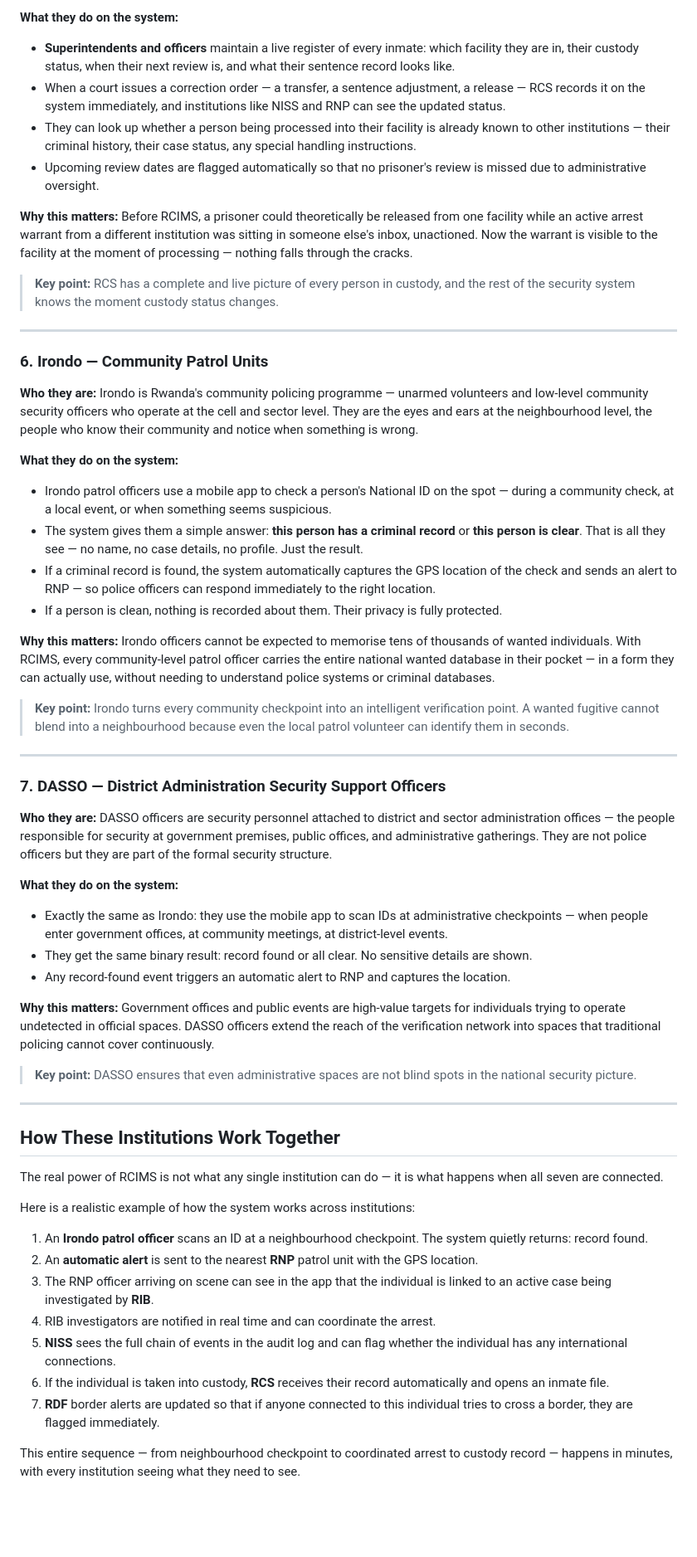
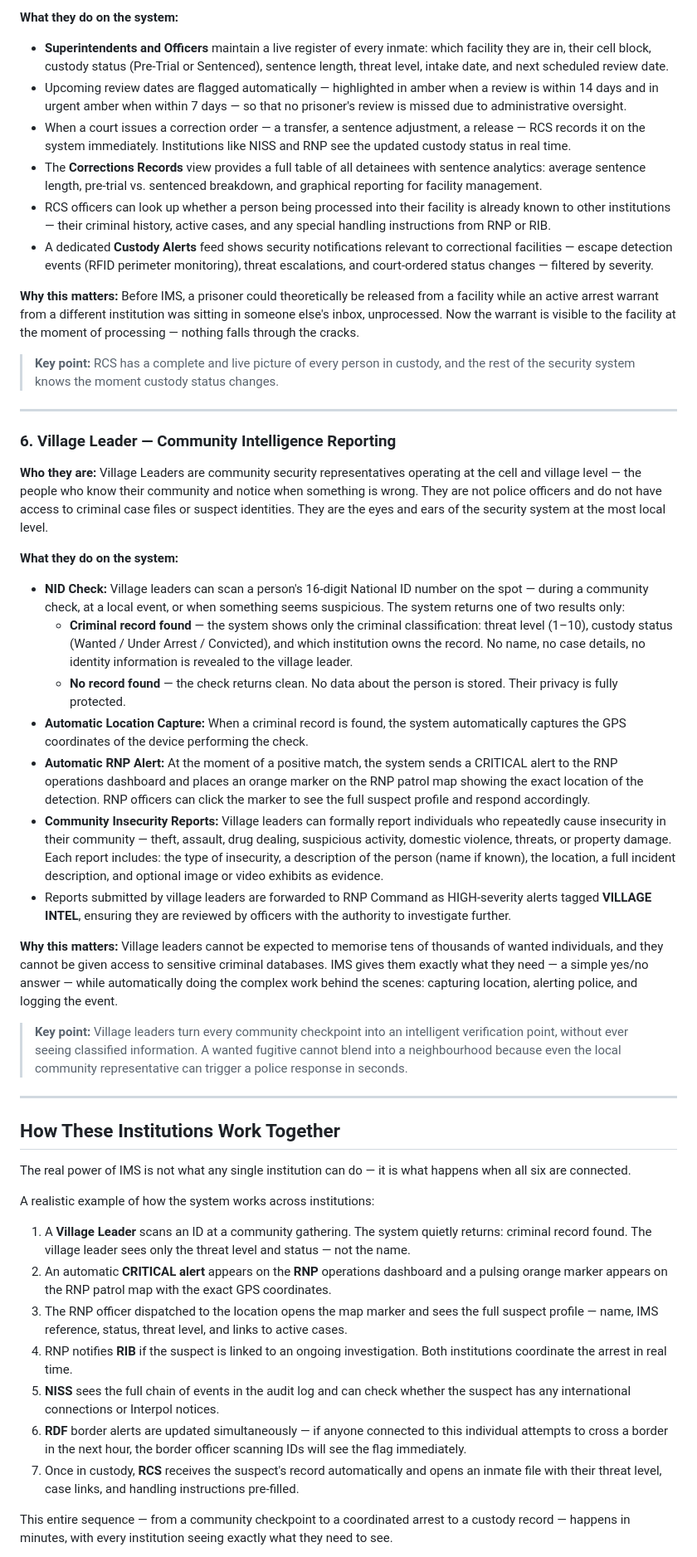
Before and after one commit to bethereforthem/IMS, a Markdown page: INSTITUTIONS.md, the part around one of its changes. Shown at 83% size. Rendered like a GitHub page; blank space fills up the shorter version.

```diff
--- a/INSTITUTIONS.md
+++ b/INSTITUTIONS.md
@@ -104,68 +108,55 @@ The Rwanda Correctional Service runs the country's prisons and correctional faci
 
 **What they do on the system:**
 
-- **Superintendents and officers** maintain a live register of every inmate: which facility they are in, their custody status, when their next review is, and what their sentence record looks like.
-- When a court issues a correction order — a transfer, a sentence adjustment, a release — RCS records it on the system immediately, and institutions like NISS and RNP can see the updated status.
-- They can look up whether a person being processed into their facility is already known to other institutions — their criminal history, their case status, any special handling instructions.
-- Upcoming review dates are flagged automatically so that no prisoner's review is missed due to administrative oversight.
+- **Superintendents and Officers** maintain a live register of every inmate: which facility they are in, their cell block, custody status (Pre-Trial or Sentenced), sentence length, threat level, intake date, and next scheduled review date.
+- Upcoming review dates are flagged automatically — highlighted in amber when a review is within 14 days and in urgent amber when within 7 days — so that no prisoner's review is missed due to administrative oversight.
+- When a court issues a correction order — a transfer, a sentence adjustment, a release — RCS records it on the system immediately. Institutions like NISS and RNP see the updated custody status in real time.
+- The **Corrections Records** view provides a full table of all detainees with sentence analytics: average sentence length, pre-trial vs. sentenced breakdown, and graphical reporting for facility management.
+- RCS officers can look up whether a person being processed into their facility is already known to other institutions — their criminal history, active cases, and any special handling instructions from RNP or RIB.
+- A dedicated **Custody Alerts** feed shows security notifications relevant to correctional facilities — escape detection events (RFID perimeter monitoring), threat escalations, and court-ordered status changes — filtered by severity.
 
 **Why this matters:**
-Before RCIMS, a prisoner could theoretically be released from one facility while an active arrest warrant from a different institution was sitting in someone else's inbox, unactioned. Now the warrant is visible to the facility at the moment of processing — nothing falls through the cracks.
+Before IMS, a prisoner could theoretically be released from a facility while an active arrest warrant from a different institution was sitting in someone else's inbox, unprocessed. Now the warrant is visible to the facility at the moment of processing — nothing falls through the cracks.
 
 > **Key point:** RCS has a complete and live picture of every person in custody, and the rest of the security system knows the moment custody status changes.
 
 ---
 
-### 6. Irondo — Community Patrol Units
+### 6. Village Leader — Community Intelligence Reporting
 
 **Who they are:**
-Irondo is Rwanda's community policing programme — unarmed volunteers and low-level community security officers who operate at the cell and sector level. They are the eyes and ears at the neighbourhood level, the people who know their community and notice when something is wrong.
+Village Leaders are community security representatives operating at the cell and village level — the people who know their community and notice when something is wrong. They are not police officers and do not have access to criminal case files or suspect identities. They are the eyes and ears of the security system at the most local level.
 
 **What they do on the system:**
 
-- Irondo patrol officers use a mobile app to check a person's National ID on the spot — during a community check, at a local event, or when something seems suspicious.
-- The system gives them a simple answer: **this person has a criminal record** or **this person is clear**. That is all they see — no name, no case details, no profile. Just the result.
-- If a criminal record is found, the system automatically captures the GPS location of the check and sends an alert to RNP — so police officers can respond immediately to the right location.
-- If a person is clean, nothing is recorded about them. Their privacy is fully protected.
+- **NID Check:** Village leaders can scan a person's 16-digit National ID number on the spot — during a community check, at a local event, or when something seems suspicious. The system returns one of two results only:
+  - **Criminal record found** — the system shows only the criminal classification: threat level (1–10), custody status (Wanted / Under Arrest / Convicted), and which institution owns the record. No name, no case details, no identity information is revealed to the village leader.
+  - **No record found** — the check returns clean. No data about the person is stored. Their privacy is fully protected.
+- **Automatic Location Capture:** When a criminal record is found, the system automatically captures the GPS coordinates of the device performing the check.
+- **Automatic RNP Alert:** At the moment of a positive match, the system sends a CRITICAL alert to the RNP operations dashboard and places an orange marker on the RNP patrol map showing the exact location of the detection. RNP officers can click the marker to see the full suspect profile and respond accordingly.
+- **Community Insecurity Reports:** Village leaders can formally report individuals who repeatedly cause insecurity in their community — theft, assault, drug dealing, suspicious activity, domestic violence, threats, or property damage. Each report includes: the type of insecurity, a description of the person (name if known), the location, a full incident description, and optional image or video exhibits as evidence.
+- Reports submitted by village leaders are forwarded to RNP Command as HIGH-severity alerts tagged **VILLAGE INTEL**, ensuring they are reviewed by officers with the authority to investigate further.
 
 **Why this matters:**
-Irondo officers cannot be expected to memorise tens of thousands of wanted individuals. With RCIMS, every community-level patrol officer carries the entire national wanted database in their pocket — in a form they can actually use, without needing to understand police systems or criminal databases.
+Village leaders cannot be expected to memorise tens of thousands of wanted individuals, and they cannot be given access to sensitive criminal databases. IMS gives them exactly what they need — a simple yes/no answer — while automatically doing the complex work behind the scenes: capturing location, alerting police, and logging the event.
 
-> **Key point:** Irondo turns every community checkpoint into an intelligent verification point. A wanted fugitive cannot blend into a neighbourhood because even the local patrol volunteer can identify them in seconds.
-
----
-
-### 7. DASSO — District Administration Security Support Officers
-
-**Who they are:**
-DASSO officers are security personnel attached to district and sector administration offices — the people responsible for security at government premises, public offices, and administrative gatherings. They are not police officers but they are part of the formal security structure.
-
-**What they do on the system:**
-
-- Exactly the same as Irondo: they use the mobile app to scan IDs at administrative checkpoints — when people enter government offices, at community meetings, at district-level events.
-- They get the same binary result: record found or all clear. No sensitive details are shown.
-- Any record-found event triggers an automatic alert to RNP and captures the location.
-
-**Why this matters:**
-Government offices and public events are high-value targets for individuals trying to operate undetected in official spaces. DASSO officers extend the reach of the verification network into spaces that traditional policing cannot cover continuously.
-
-> **Key point:** DASSO ensures that even administrative spaces are not blind spots in the national security picture.
+> **Key point:** Village leaders turn every community checkpoint into an intelligent verification point, without ever seeing classified information. A wanted fugitive cannot blend into a neighbourhood because even the local community representative can trigger a police response in seconds.
 
 ---
 
 ## How These Institutions Work Together
 
-The real power of RCIMS is not what any single institution can do — it is what happens when all seven are connected.
+The real power of IMS is not what any single institution can do — it is what happens when all six are connected.
 
-Here is a realistic example of how the system works across institutions:
+A realistic example of how the system works across institutions:
 
-1. An **Irondo patrol officer** scans an ID at a neighbourhood checkpoint. The system quietly returns: record found.
-2. An **automatic alert** is sent to the nearest **RNP** patrol unit with the GPS location.
-3. The RNP officer arriving on scene can see in the app that the individual is linked to an active case being investigated by **RIB**.
-4. RIB investigators are notified in real time and can coordinate the arrest.
-5. **NISS** sees the full chain of events in the audit log and can flag whether the individual has any international connections.
-6. If the individual is taken into custody, **RCS** receives their record automatically and opens an inmate file.
-7. **RDF** border alerts are updated so that if anyone connected to this individual tries to cross a border, they are flagged immediately.
+1. A **Village Leader** scans an ID at a community gathering. The system quietly returns: criminal record found. The village leader sees only the threat level and status — not the name.
+2. An automatic **CRITICAL alert** appears on the **RNP** operations dashboard and a pulsing orange marker appears on the RNP patrol map with the exact GPS coordinates.
+3. The RNP officer dispatched to the location opens the map marker and sees the full suspect profile — name, IMS reference, status, threat level, and links to active cases.
+4. RNP notifies **RIB** if the suspect is linked to an ongoing investigation. Both institutions coordinate the arrest in real time.
+5. **NISS** sees the full chain of events in the audit log and can check whether the suspect has any international connections or Interpol notices.
+6. **RDF** border alerts are updated simultaneously — if anyone connected to this individual attempts to cross a border in the next hour, the border officer scanning IDs will see the flag immediately.
+7. Once in custody, **RCS** receives the suspect's record automatically and opens an inmate file with their threat level, case links, and handling instructions pre-filled.
 
-This entire sequence — from neighbourhood checkpoint to coordinated arrest to custody record — happens in minutes, with every institution seeing what they need to see.
+This entire sequence — from a community checkpoint to a coordinated arrest to a custody record — happens in minutes, with every institution seeing exactly what they need to see.
 
```
Also changed, not shown: other parts of INSTITUTIONS.md (+55 -46 lines).
